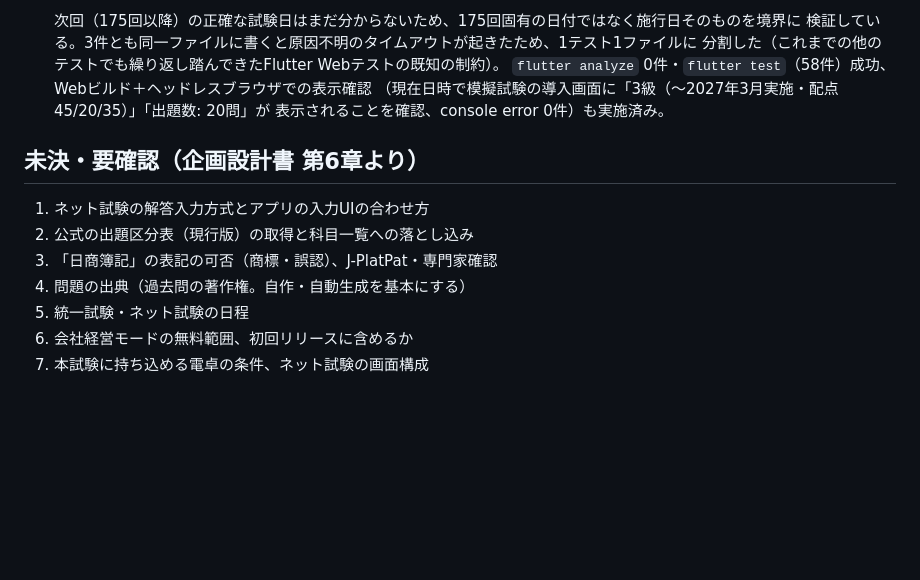
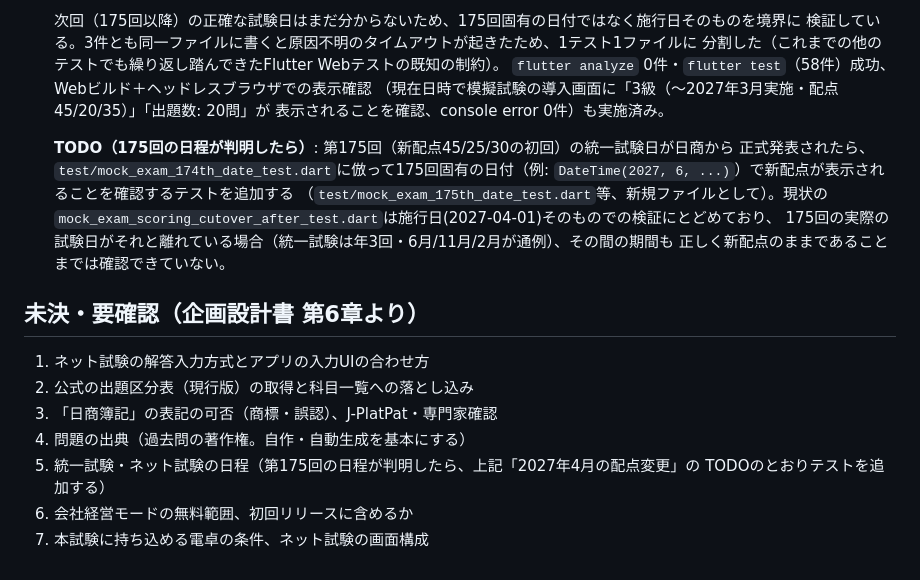
Before and after one commit to zka32101/ukalab-boki3, a Markdown page: README.md, the part around the change. Rendered like a GitHub page; blank space fills up the shorter version.

Commit message:
175回の試験日程が判明したら追加するテストをREADMEにTODOとして記録
第175回(新配点初回)の統一試験日はまだ公式発表されていないため、今は
実装せず、判明次第test/mock_exam_175th_date_test.dart等を追加する旨を
記録するに留めた。

```diff
--- a/README.md
+++ b/README.md
@@ -362,12 +362,21 @@ Chromiumをヘッドレスモードで動かし、スクリーンショットで
   （現在日時で模擬試験の導入画面に「3級（〜2027年3月実施・配点45/20/35）」「出題数: 20問」が
   表示されることを確認、console error 0件）も実施済み。
 
+  **TODO（175回の日程が判明したら）**: 第175回（新配点45/25/30の初回）の統一試験日が日商から
+  正式発表されたら、`test/mock_exam_174th_date_test.dart`に倣って175回固有の日付（例:
+  `DateTime(2027, 6, ...)`）で新配点が表示されることを確認するテストを追加する
+  （`test/mock_exam_175th_date_test.dart`等、新規ファイルとして）。現状の
+  `mock_exam_scoring_cutover_after_test.dart`は施行日(2027-04-01)そのものでの検証にとどめており、
+  175回の実際の試験日がそれと離れている場合（統一試験は年3回・6月/11月/2月が通例）、その間の期間も
+  正しく新配点のままであることまでは確認できていない。
+
 ## 未決・要確認（企画設計書 第6章より）
 
 1. ネット試験の解答入力方式とアプリの入力UIの合わせ方
 2. 公式の出題区分表（現行版）の取得と科目一覧への落とし込み
 3. 「日商簿記」の表記の可否（商標・誤認）、J-PlatPat・専門家確認
 4. 問題の出典（過去問の著作権。自作・自動生成を基本にする）
-5. 統一試験・ネット試験の日程
+5. 統一試験・ネット試験の日程（第175回の日程が判明したら、上記「2027年4月の配点変更」の
+   TODOのとおりテストを追加する）
 6. 会社経営モードの無料範囲、初回リリースに含めるか
 7. 本試験に持ち込める電卓の条件、ネット試験の画面構成
```
